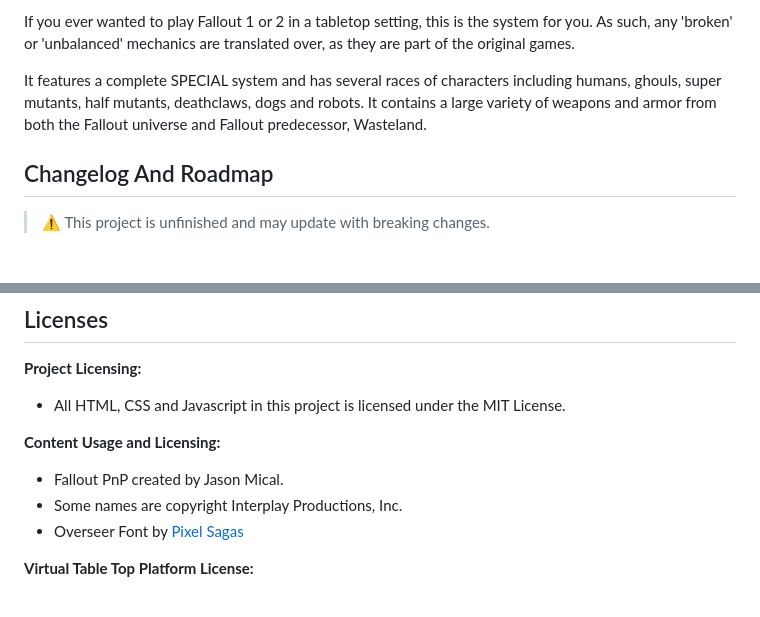
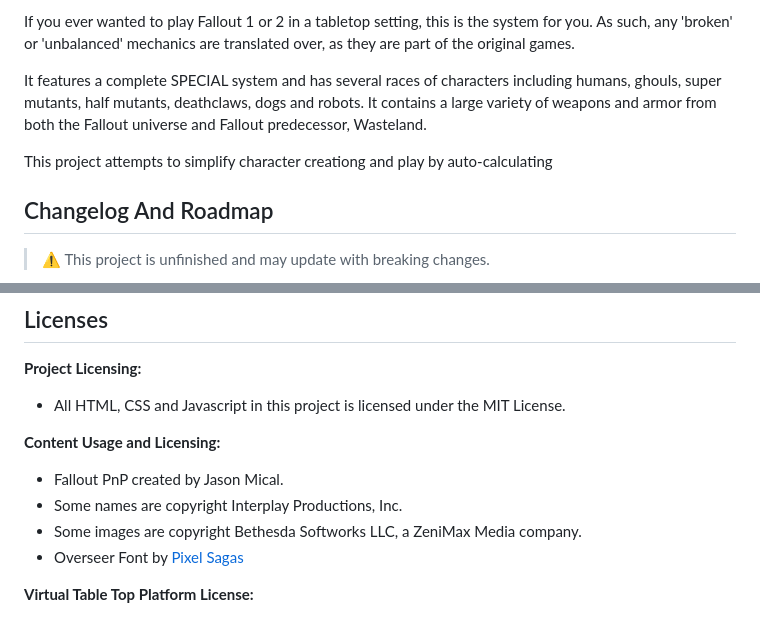
Before and after one commit to FedorFadeev/falloutpnp, a Markdown page: README.md, 2 parts joined by grey strips. GitHub-like rendering; blank space fills up the shorter version.

```diff
--- a/README.md
+++ b/README.md
@@ -6,6 +6,8 @@ Fallout Pen and Paper 2.0 is a Fallout-themed Pen and Paper roleplaying game whi
 If you ever wanted to play Fallout 1 or 2 in a tabletop setting, this is the system for you. As such, any 'broken' or 'unbalanced' mechanics are translated over, as they are part of the original games.
 
 It features a complete SPECIAL system and has several races of characters including humans, ghouls, super mutants, half mutants, deathclaws, dogs and robots. It contains a large variety of weapons and armor from both the Fallout universe and Fallout predecessor, Wasteland.
+
+This project attempts to simplify character creationg and play by auto-calculating
 
 ## Changelog And Roadmap
 
@@ -37,6 +39,7 @@ Here is an incomplete roadmap of the project:
 
 - Fallout PnP created by Jason Mical.
 - Some names are copyright Interplay Productions, Inc.
+- Some images are copyright Bethesda Softworks LLC, a ZeniMax Media company.
 - Overseer Font by [Pixel Sagas](https://www.pixelsagas.com/?page_id=8484)
 
 **Virtual Table Top Platform License:**
```
